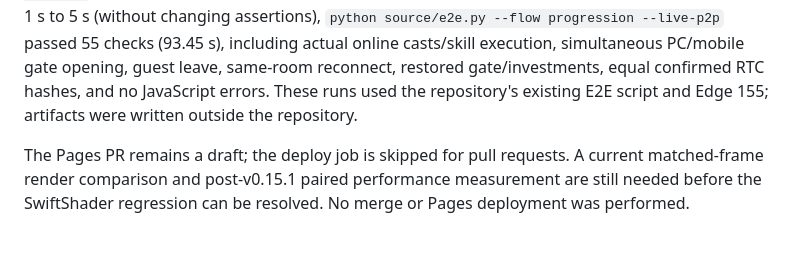
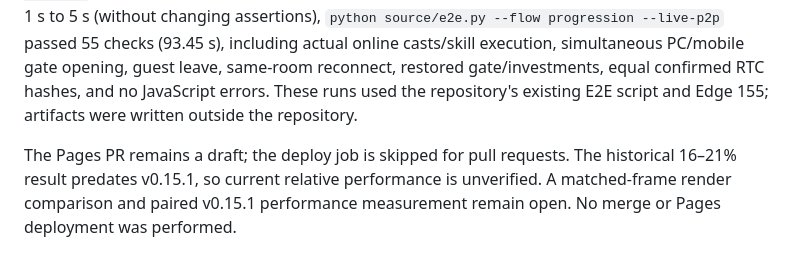
Before and after one commit to byh-playground/bloom-sketch-town, a Markdown page: docs/svg-renderer.md, the part around the change. Rendered like a GitHub page.

Commit message:
문서: 최신 렌더 성능 상태 명확화

```diff
--- a/docs/svg-renderer.md
+++ b/docs/svg-renderer.md
@@ -57,4 +57,4 @@ The detailed historical comparison in [the fixed-scene benchmark](svg-renderer-b
 
 On application HEAD `27402b5`, the existing offline `python source/e2e.py` run passed 64 checks with 1 public-network check not run (106.82 s). The real online `python source/e2e.py --flow online --live-p2p` run passed 7/7 checks (39.68 s). After extending the existing modal-button click wait from 1 s to 5 s (without changing assertions), `python source/e2e.py --flow progression --live-p2p` passed 55 checks (93.45 s), including actual online casts/skill execution, simultaneous PC/mobile gate opening, guest leave, same-room reconnect, restored gate/investments, equal confirmed RTC hashes, and no JavaScript errors. These runs used the repository's existing E2E script and Edge 155; artifacts were written outside the repository.
 
-The Pages PR remains a draft; the deploy job is skipped for pull requests. A current matched-frame render comparison and post-v0.15.1 paired performance measurement are still needed before the SwiftShader regression can be resolved. No merge or Pages deployment was performed.
+The Pages PR remains a draft; the deploy job is skipped for pull requests. The historical 16–21% result predates v0.15.1, so current relative performance is unverified. A matched-frame render comparison and paired v0.15.1 performance measurement remain open. No merge or Pages deployment was performed.
```
